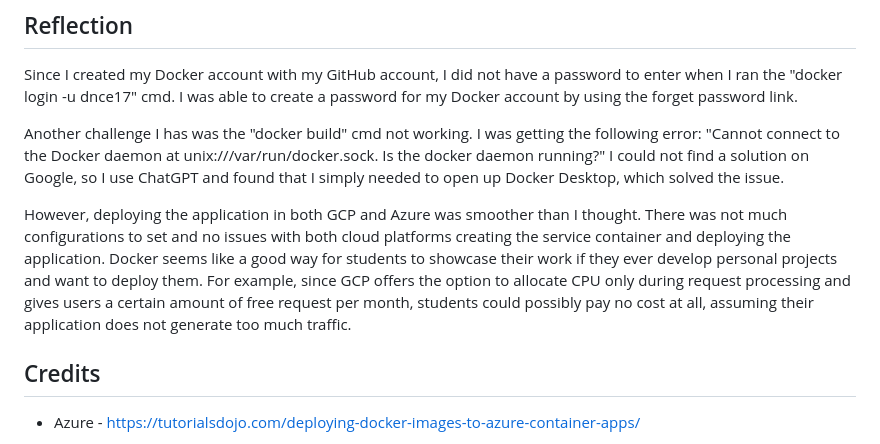
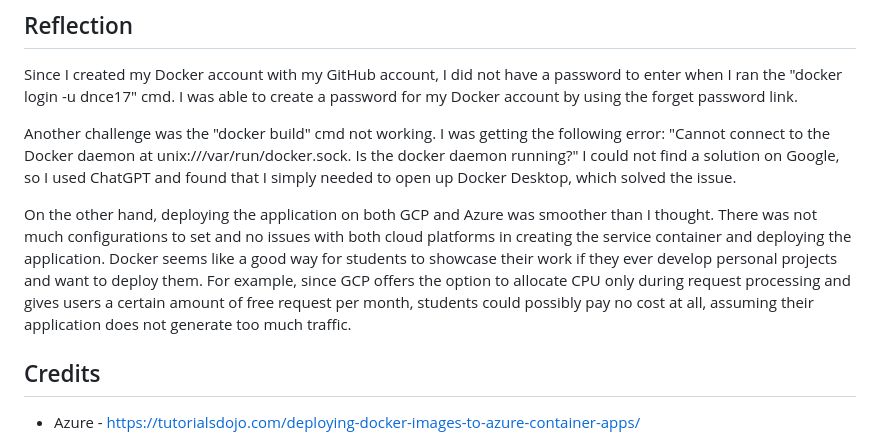
Before and after one commit to dnce17/HHA504_assignment_containers, a Markdown page: README.md, the part around one of its changes. Drawn GitHub-style.

```diff
--- a/README.md
+++ b/README.md
@@ -92,10 +92,9 @@
 ## Reflection
 Since I created my Docker account with my GitHub account, I did not have a password to enter when I ran the "docker login -u dnce17" cmd. I was able to create a password for my Docker account by using the forget password link.
 
-Another challenge I has was the "docker build" cmd not working. I was getting the following error: "Cannot connect to the Docker daemon at unix:///var/run/docker.sock. Is the docker daemon running?" I could not find a solution on Google, so I use ChatGPT and found that I simply needed to open up Docker Desktop, which solved the issue.
+Another challenge was the "docker build" cmd not working. I was getting the following error: "Cannot connect to the Docker daemon at unix:///var/run/docker.sock. Is the docker daemon running?" I could not find a solution on Google, so I used ChatGPT and found that I simply needed to open up Docker Desktop, which solved the issue.
 
-However, deploying the application in both GCP and Azure was smoother than I thought. There was not much configurations to set and no issues with both cloud platforms creating the service container and deploying the application. Docker seems like a good way for students to showcase their work if they ever develop personal projects and want to deploy them. For example, since GCP offers the option to allocate CPU only during request processing and gives users a certain amount of free request per month, students could possibly pay no cost at all, assuming their application does not generate too much traffic.
-
+On the other hand, deploying the application on both GCP and Azure was smoother than I thought. There was not much configurations to set and no issues with both cloud platforms in creating the service container and deploying the application. Docker seems like a good way for students to showcase their work if they ever develop personal projects and want to deploy them. For example, since GCP offers the option to allocate CPU only during request processing and gives users a certain amount of free request per month, students could possibly pay no cost at all, assuming their application does not generate too much traffic.
 
 ## Credits
 * Azure - https://tutorialsdojo.com/deploying-docker-images-to-azure-container-apps/
```
Also changed, not shown: other parts of README.md (+16 -16 lines).
